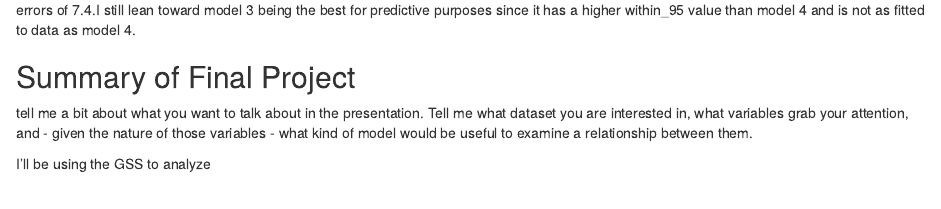
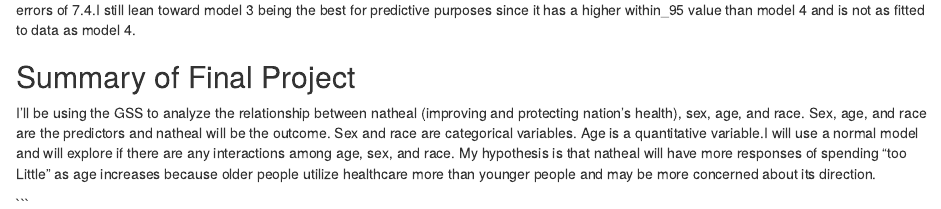
Before and after one commit to BrendaOnyango/soc_722, an R Markdown document (HW 12_due 11.13.21.Rmd): the page in a window 1100 px wide, from 9240 px down. Rendered offline with R 4.5, knitr and Pandoc, with nearby package versions; some code elsewhere in the file could not run offline.

Commit message:
final submission for HW 12 due 11/13

````diff
--- a/HW 12_due 11.13.21.Rmd
+++ b/HW 12_due 11.13.21.Rmd
@@ -414,6 +414,7 @@ The ELPD's show that model 4 is the best, followed by model 3, 2, then 1. It use
 
 ## Summary of Final Project
 
-tell me a bit about what you want to talk about in the presentation. Tell me what dataset you are interested in, what variables grab your attention, and - given the nature of those variables - what kind of model would be useful to examine a relationship between them.
+I'll be using the GSS to analyze the relationship between natheal (improving and protecting nation's health), sex, age, and race. Sex, age, and race are the predictors and natheal will be the outcome. Sex and race are categorical variables. Age is a quantitative variable.I will use a normal model and will explore if there are any interactions among age, sex, and race. My hypothesis is that natheal will have more responses of spending "too Little" as age increases because older people utilize healthcare more than younger people and may be more concerned about its direction.
 
-I'll be using the GSS to analyze
+
+```
````
